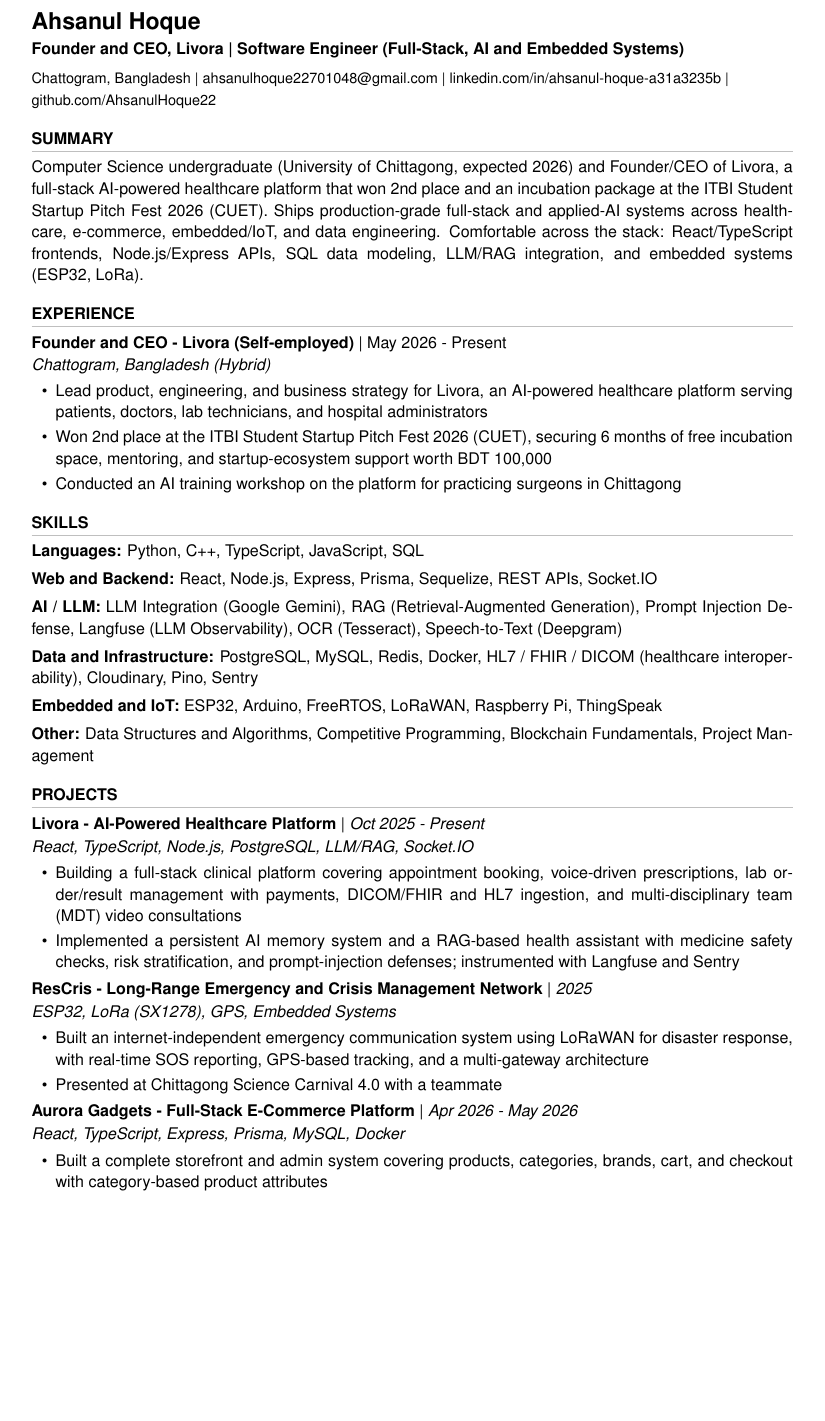
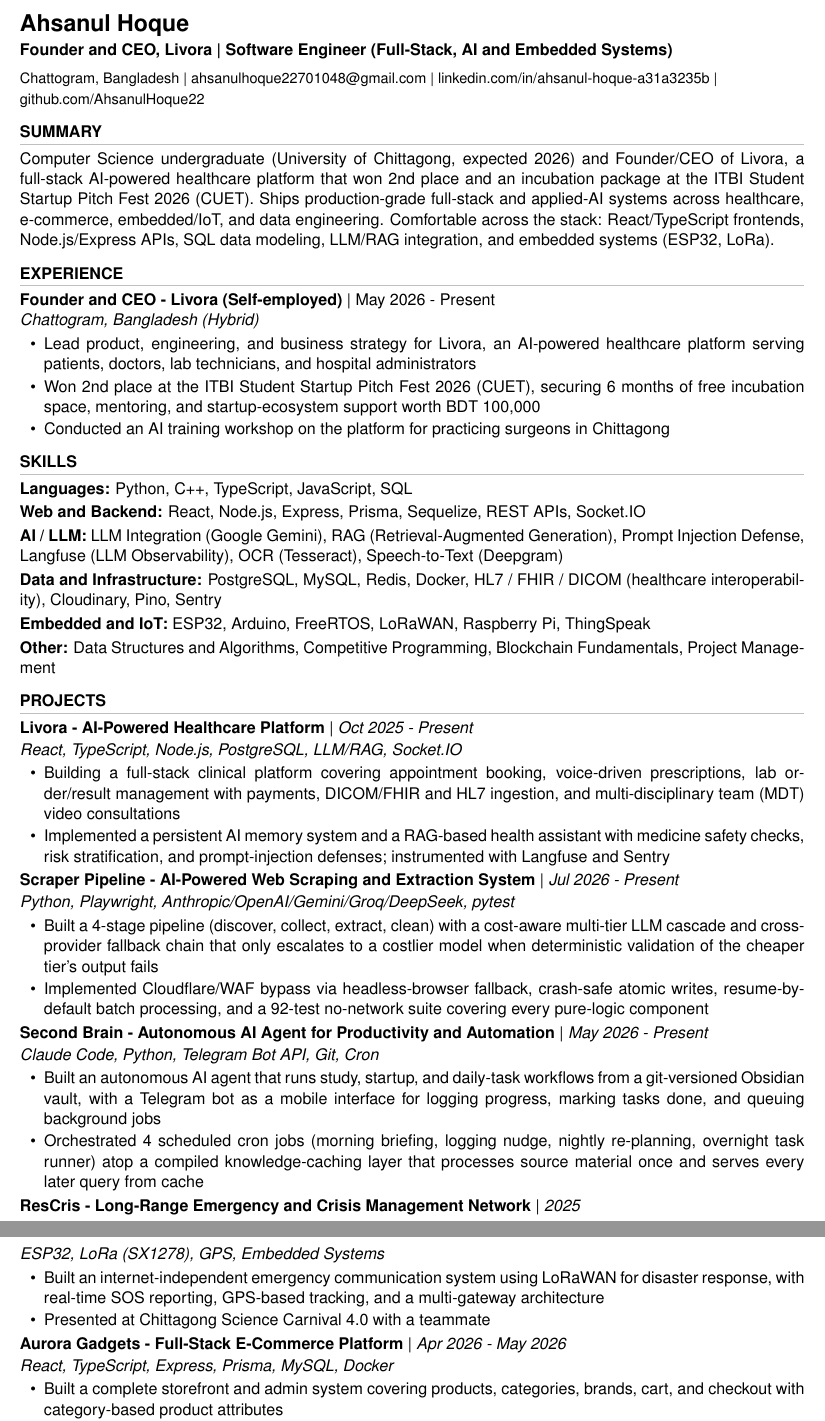
Before and after one commit to AhsanulHoque22/SecondBrain, a LaTeX CV (10_Applications/Ahsanul_Hoque_CV_LaTeX.tex): part of page 1 of 2 before the commit and two parts of pages 1 and 2 of 2 after it, the two joined at a grey line, cut so that both start at the same text, the shorter picture padded with empty space. Compiled offline with pdfLaTeX.

Commit message:
system: add Scraper Pipeline and Second Brain projects to CV

```diff
--- a/10_Applications/Ahsanul_Hoque_CV_LaTeX.tex
+++ b/10_Applications/Ahsanul_Hoque_CV_LaTeX.tex
@@ -1,6 +1,6 @@
 \documentclass[10.5pt,a4paper]{article}
 
-\usepackage[margin=0.85in, top=0.75in, bottom=0.75in]{geometry}
+\usepackage[margin=0.75in, top=0.6in, bottom=0.6in]{geometry}
 \usepackage{titlesec}
 \usepackage{enumitem}
 \usepackage{hyperref}
@@ -14,16 +14,16 @@
 
 \pagestyle{empty}
 \setlength{\parindent}{0pt}
-\linespread{1.12}\selectfont
+\linespread{1.06}\selectfont
 \sloppy
 
 % Section formatting: ALL CAPS, bold, thin rule underneath
 \titleformat{\section}{\normalsize\bfseries}{}{0em}{}[{\color{rule}\titlerule}]
-\titlespacing*{\section}{0pt}{11pt}{6pt}
+\titlespacing*{\section}{0pt}{8pt}{5pt}
 
 % Tight lists for bullet points
 \newenvironment{tightitemize}{
-  \begin{itemize}[leftmargin=15pt, itemsep=2pt, parsep=0pt, topsep=3pt]
+  \begin{itemize}[leftmargin=15pt, itemsep=1pt, parsep=0pt, topsep=2pt]
 }{
   \end{itemize}
 }
@@ -76,11 +76,11 @@
 
 % ---------- Skills ----------
 \section*{SKILLS}
-\textbf{Languages:} Python, C++, TypeScript, JavaScript, SQL\\[4pt]
-\textbf{Web and Backend:} React, Node.js, Express, Prisma, Sequelize, REST APIs, Socket.IO\\[4pt]
-\textbf{AI / LLM:} LLM Integration (Google Gemini), RAG (Retrieval-Augmented Generation), Prompt Injection Defense, Langfuse (LLM Observability), OCR (Tesseract), Speech-to-Text (Deepgram)\\[4pt]
-\textbf{Data and Infrastructure:} PostgreSQL, MySQL, Redis, Docker, HL7 / FHIR / DICOM (healthcare interoperability), Cloudinary, Pino, Sentry\\[4pt]
-\textbf{Embedded and IoT:} ESP32, Arduino, FreeRTOS, LoRaWAN, Raspberry Pi, ThingSpeak\\[4pt]
+\textbf{Languages:} Python, C++, TypeScript, JavaScript, SQL\\[2pt]
+\textbf{Web and Backend:} React, Node.js, Express, Prisma, Sequelize, REST APIs, Socket.IO\\[2pt]
+\textbf{AI / LLM:} LLM Integration (Google Gemini), RAG (Retrieval-Augmented Generation), Prompt Injection Defense, Langfuse (LLM Observability), OCR (Tesseract), Speech-to-Text (Deepgram)\\[2pt]
+\textbf{Data and Infrastructure:} PostgreSQL, MySQL, Redis, Docker, HL7 / FHIR / DICOM (healthcare interoperability), Cloudinary, Pino, Sentry\\[2pt]
+\textbf{Embedded and IoT:} ESP32, Arduino, FreeRTOS, LoRaWAN, Raspberry Pi, ThingSpeak\\[2pt]
 \textbf{Other:} Data Structures and Algorithms, Competitive Programming, Blockchain Fundamentals, Project Management
 
 % ---------- Projects ----------
@@ -91,6 +91,20 @@
 \begin{tightitemize}
   \item Building a full-stack clinical platform covering appointment booking, voice-driven prescriptions, lab order/result management with payments, DICOM/FHIR and HL7 ingestion, and multi-disciplinary team (MDT) video consultations
   \item Implemented a persistent AI memory system and a RAG-based health assistant with medicine safety checks, risk stratification, and prompt-injection defenses; instrumented with Langfuse and Sentry
+\end{tightitemize}
+
+\entrysimple{Scraper Pipeline - AI-Powered Web Scraping and Extraction System}{Jul 2026 - Present}
+\textit{Python, Playwright, Anthropic/OpenAI/Gemini/Groq/DeepSeek, pytest}
+\begin{tightitemize}
+  \item Built a 4-stage pipeline (discover, collect, extract, clean) with a cost-aware multi-tier LLM cascade and cross-provider fallback chain that only escalates to a costlier model when deterministic validation of the cheaper tier's output fails
+  \item Implemented Cloudflare/WAF bypass via headless-browser fallback, crash-safe atomic writes, resume-by-default batch processing, and a 92-test no-network suite covering every pure-logic component
+\end{tightitemize}
+
+\entrysimple{Second Brain - Autonomous AI Agent for Productivity and Automation}{May 2026 - Present}
+\textit{Claude Code, Python, Telegram Bot API, Git, Cron}
+\begin{tightitemize}
+  \item Built an autonomous AI agent that runs study, startup, and daily-task workflows from a git-versioned Obsidian vault, with a Telegram bot as a mobile interface for logging progress, marking tasks done, and queuing background jobs
+  \item Orchestrated 4 scheduled cron jobs (morning briefing, logging nudge, nightly re-planning, overnight task runner) atop a compiled knowledge-caching layer that processes source material once and serves every later query from cache
 \end{tightitemize}
 
 \entrysimple{ResCris - Long-Range Emergency and Crisis Management Network}{2025}
```
Also changed, not shown: 10_Applications/_index.md (+3 -3 lines), 10_Applications/Ahsanul_Hoque_CV_LaTeX.pdf.
